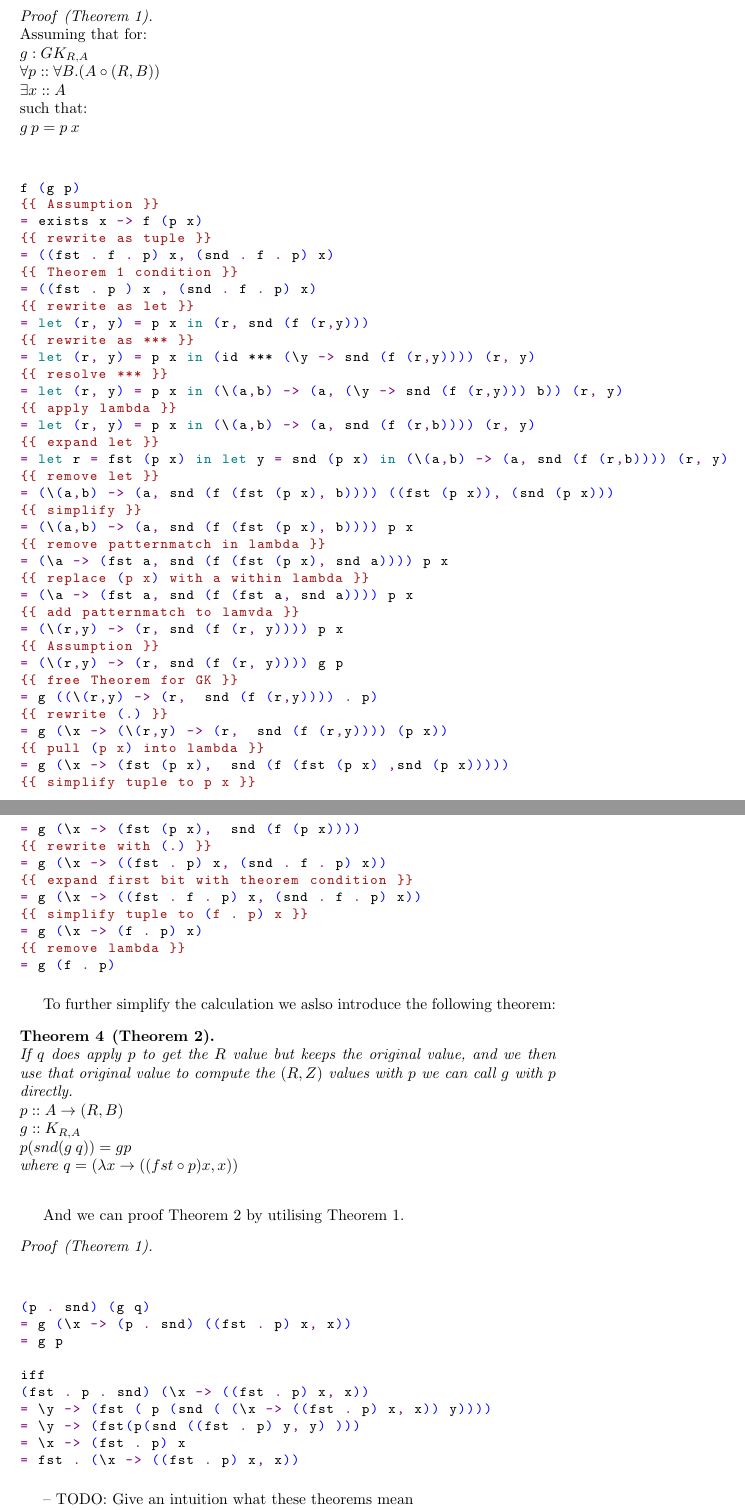
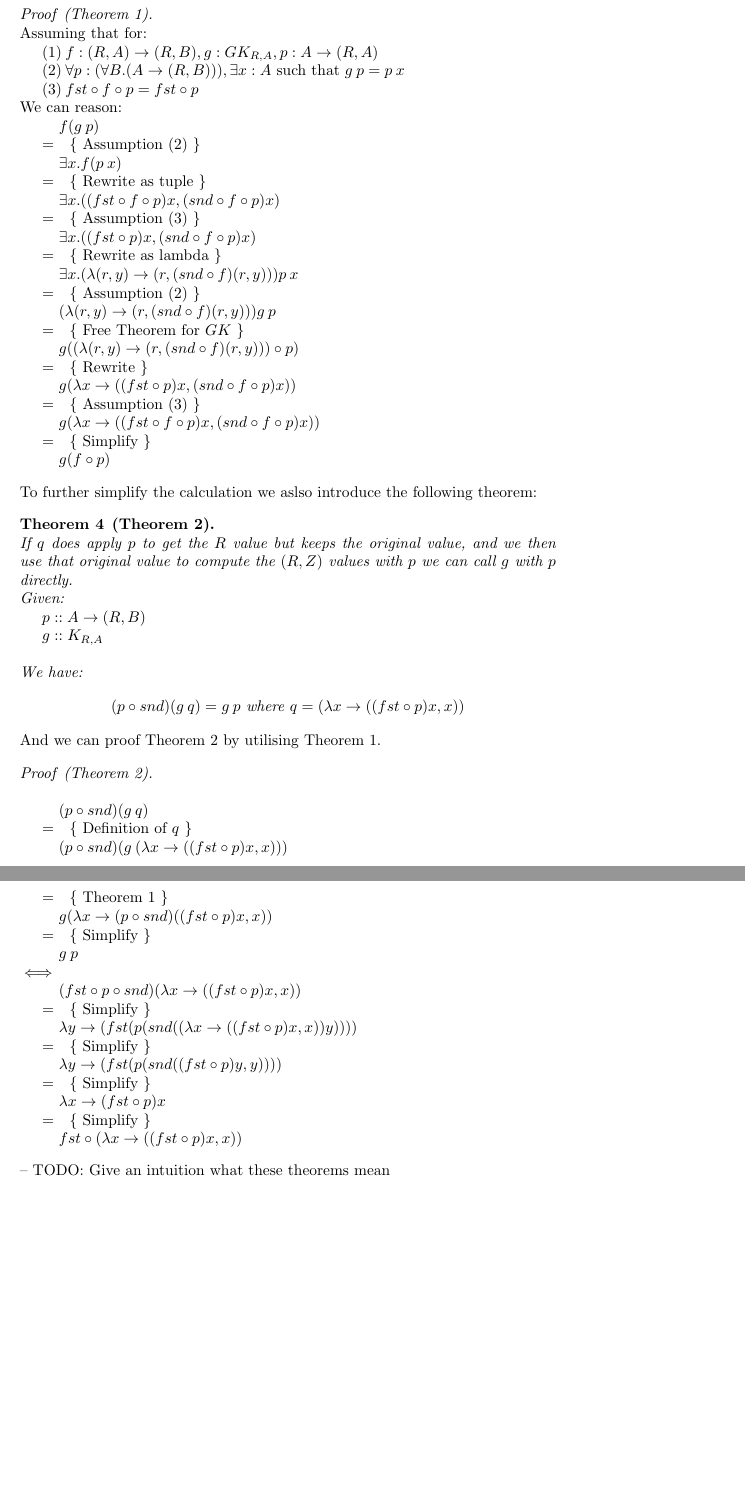
Before and after one commit to IncredibleHannes/SelectionMonad, a LaTeX paper (PerformanceOptimisations/Generalised Selection Monad/LatexOutput/GeneralisedSelectionMonad.tex): two parts of pages 12 and 13 of 16, joined at a grey line, cut so that both start at the same text, the shorter picture padded with empty space. Compiled offline with pdfLaTeX.

Commit message:
Updated proofs

```diff
--- a/PerformanceOptimisations/Generalised Selection Monad/LatexOutput/GeneralisedSelectionMonad.tex
+++ b/PerformanceOptimisations/Generalised Selection Monad/LatexOutput/GeneralisedSelectionMonad.tex
@@ -8,6 +8,7 @@
 \usepackage[dvipsnames]{xcolor}
 \usepackage{textcomp}
 \usepackage{amsmath}
+\usepackage{changepage}
 
 
 \usepackage[english]{babel}
@@ -22,10 +23,16 @@
 
 \newcommand{\blue}[1]{\textcolor{blue}{#1}}
 \newcommand{\violet}[1]{\textcolor{violet}{#1}}
+\setlength\parindent{0pt}
+
+\newcommand{\equals}[1]{=\quad \{\text{ #1 }\}}
+
+\newenvironment{reasoning}{\begin{adjustwidth}{0.2in}{}}{\end{adjustwidth}}
+\newcommand{\ind}[1]{\begin{adjustwidth}{0.15in}{}\begin{math}#1\end{math}\end{adjustwidth}}
 
 \lstdefinelanguage{Haskell}{
   morekeywords={if, then, else, where, forall, deriving,let,in,do},
-  emph={[2]Ord, J, K, Decision, GK, Bool, Int, Char, Show,String}, emphstyle={[2]\color{Mahogany}},
+  emph={[2]Ord, J, K, Decision, GK, Bool, Int, Char, Show,String,ghci}, emphstyle={[2]\color{Mahogany}},
   emph={[3]True,False,Wall,Street}, emphstyle={[3]\color{Brown}},
   ndkeywords={data,type},
   sensitive=true,
@@ -50,7 +57,6 @@
 }
 
 \lstset{
-    aboveskip={1.3\baselineskip},
     basicstyle=\small\ttfamily\linespread{2},
     breaklines=false,
     columns=space-flexibl,
@@ -59,6 +65,7 @@
     extendedchars=true,
     identifierstyle=\color{black},
     inputencoding=latin1,
+    xleftmargin=.2in,
     keywordstyle=\color{teal}\bfseries,
     language=Haskell,
     ndkeywordstyle=\color{blue}\bfseries,
@@ -757,57 +782,32 @@ $\iff (fst \circ f \circ p) = fst \circ p$\\
 \begin{proof}[Theorem 1]\\
-Assuming that for:\\
-$g : GK_{R,A}$\\
-$\forall p :: \forall B . (A \circ (R,B))$\\
-$\exists x :: A$\\
-such that:\\
-$g\:p = p\:x$\\
-\begin{haskell}
-f (g p)
-{{ Assumption }}
-= exists x -> f (p x)
-{{ rewrite as tuple }}
-= ((fst . f . p) x, (snd . f . p) x)
-{{ Theorem 1 condition }}
-= ((fst . p ) x , (snd . f . p) x)
-{{ rewrite as let }}
-= let (r, y) = p x in (r, snd (f (r,y)))
-{{ rewrite as *** }}
-= let (r, y) = p x in (id *** (\y -> snd (f (r,y)))) (r, y)
-{{ resolve *** }}
-= let (r, y) = p x in (\(a,b) -> (a, (\y -> snd (f (r,y))) b)) (r, y)
-{{ apply lambda }}
-= let (r, y) = p x in (\(a,b) -> (a, snd (f (r,b)))) (r, y)
-{{ expand let }}
-= let r = fst (p x) in let y = snd (p x) in (\(a,b) -> (a, snd (f (r,b)))) (r, y)
-{{ remove let }}
-= (\(a,b) -> (a, snd (f (fst (p x), b)))) ((fst (p x)), (snd (p x)))
-{{ simplify }}
-= (\(a,b) -> (a, snd (f (fst (p x), b)))) p x
-{{ remove patternmatch in lambda }}
-= (\a -> (fst a, snd (f (fst (p x), snd a)))) p x
-{{ replace (p x) with a within lambda }}
-= (\a -> (fst a, snd (f (fst a, snd a)))) p x
-{{ add patternmatch to lamvda }}
-= (\(r,y) -> (r, snd (f (r, y)))) p x
-{{ Assumption }}
-= (\(r,y) -> (r, snd (f (r, y)))) g p
-{{ free Theorem for GK }}
-= g ((\(r,y) -> (r,  snd (f (r,y)))) . p)
-{{ rewrite (.) }}
-= g (\x -> (\(r,y) -> (r,  snd (f (r,y)))) (p x))
-{{ pull (p x) into lambda }}
-= g (\x -> (fst (p x),  snd (f (fst (p x) ,snd (p x)))))
-{{ simplify tuple to p x }}
-= g (\x -> (fst (p x),  snd (f (p x))))
-{{ rewrite with (.) }}
-= g (\x -> ((fst . p) x, (snd . f . p) x))
-{{ expand first bit with theorem condition }}
-= g (\x -> ((fst . f . p) x, (snd . f . p) x))
-{{ simplify tuple to (f . p) x }}
-= g (\x -> (f . p) x)
-{{ remove lambda }}
-= g (f . p)
-\end{haskell}
+Assuming that for:
+\begin{reasoning}
+$(1)\:f : (R,A) \rightarrow (R,B),g : GK_{R,A}, p : A \rightarrow (R,A)$\\
+$(2)\:\forall p : (\forall B . (A \rightarrow (R,B))), \exists x : A \text{ such that } g\:p = p\:x$\\
+$(3)\:fst \circ f \circ p = fst \circ p$
+\end{reasoning}
+We can reason:
+\begin{reasoning}
+  \ind{f (g\:p)}
+  \equals{Assumption (2)}
+  \ind{\exists x . f (p\:x)}
+  \equals{Rewrite as tuple}
+  \ind{\exists x .((fst \circ f \circ p) x, (snd \circ f \circ p) x)}
+  \equals{Assumption (3)}
+  \ind{\exists x .((fst \circ p ) x , (snd \circ f \circ p) x)}
+  \equals{Rewrite as lambda}
+  \ind{\exists x .(\lambda (r,y) \rightarrow (r, (snd \circ f) (r, y))) p\:x}
+  \equals{Assumption (2)}
+  \ind{(\lambda (r,y) \rightarrow (r, (snd \circ f) (r, y))) g\:p}
+  \equals{Free Theorem for $GK$}
+  \ind{g ((\lambda (r,y) \rightarrow  (r, (snd \circ f) (r,y))) \circ p) }
+  \equals{Rewrite}
+  \ind{g (\lambda x \rightarrow ((fst \circ p) x,  (snd \circ f \circ p) x))}
+  \equals{Assumption (3)}
+  \ind{g (\lambda x \rightarrow ((fst \circ f \circ p) x, (snd \circ f \circ p) x))}
+  \equals{Simplify}
+  \ind{g (f \circ p)}
+\end{reasoning}
 \end{proof}
 
 To further simplify the calculation we aslso introduce the following
@@ -816,27 +816,39 @@ theorem:
 \begin{theorem}[Theorem 2]\\
 If $q$ does apply $p$ to get the $R$ value but keeps the original value, and we then use that
 original value to compute the $(R,Z)$ values with $p$ we can call $g$ with $p$ directly.\\
+Given:
+\begin{reasoning}
 $p :: A \rightarrow (R,B)$\\
 $g :: K_{R,A}$\\
-$p (snd (g\:q)) = g p$\\
-where $q = (\lambda x \rightarrow ((fst \circ p) x, x))$\\
+\end{reasoning}
+We have:
+\[(p \circ snd) (g\:q) = g\:p \text{ where } q = (\lambda x \rightarrow ((fst \circ p) x, x))\]
 \end{theorem}
 
 And we can proof Theorem 2 by utilising Theorem 1.
 
-\begin{proof}[Theorem 1]\\
-\begin{haskell}
-(p . snd) (g q)
-= g (\x -> (p . snd) ((fst . p) x, x))
-= g p
-
-iff
-(fst . p . snd) (\x -> ((fst . p) x, x))
-= \y -> (fst ( p (snd ( (\x -> ((fst . p) x, x)) y))))
-= \y -> (fst(p(snd ((fst . p) y, y) )))
-= \x -> (fst . p) x
-= fst . (\x -> ((fst . p) x, x))
-\end{haskell}
+\begin{proof}[Theorem 2]\\
+\begin{reasoning}
+  \ind{(p \circ snd) (g\:q)}
+  \equals{Definition of $q$}
+  \ind{(p \circ snd) (g\:(\lambda x \rightarrow ((fst \circ p) x, x)))}
+  \equals{Theorem 1}
+  \ind{g (\lambda x \rightarrow (p \circ snd) ((fst \circ p) x, x))}
+  \equals{Simplify}
+  \ind{g\:p}
+\end{reasoning}
+$\iff$
+\begin{reasoning}
+  \ind{(fst \circ p \circ snd) (\lambda x \rightarrow ((fst \circ p) x, x))}
+  \equals{Simplify}
+  \ind{\lambda y \rightarrow (fst ( p (snd ( (\lambda x \rightarrow ((fst \circ p) x, x)) y))))}
+  \equals{Simplify}
+  \ind{\lambda y \rightarrow (fst(p(snd ((fst \circ p) y, y) )))}
+  \equals{Simplify}
+  \ind{\lambda x \rightarrow (fst \circ p) x}
+  \equals{Simplify}
+  \ind{fst \circ (\lambda x \rightarrow ((fst \circ p) x, x))}
+\end{reasoning}
 \end{proof}
 
 -- TODO: Give an intuition what these theorems mean
```
Also changed, not shown: PerformanceOptimisations/Generalised Selection Monad/LatexOutput/template.tex (+9 -2 lines), PerformanceOptimisations/Generalised Selection Monad/LatexOutput/GeneralisedSelectionMonad.pdf, PerformanceOptimisations/Generalised Selection Monad/LatexOutput/template.pdf, PerformanceOptimisations/Generalised Selection Monad/LatexOutput/GeneralisedSelectionMonad.tex (148 more changed lines), 1 other file.
